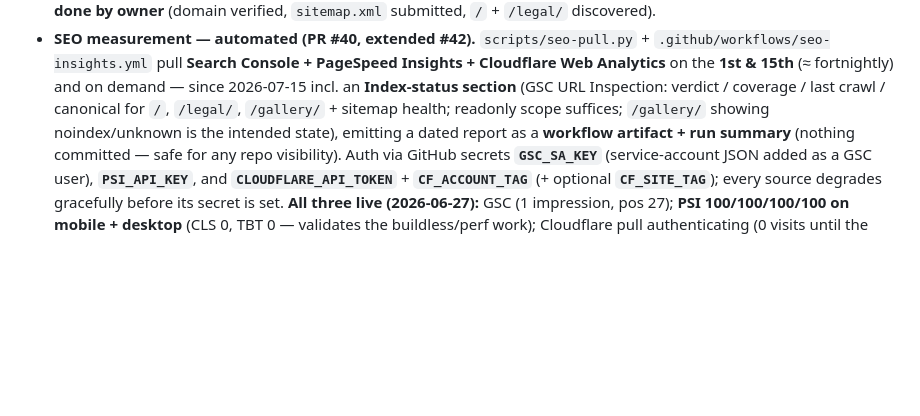
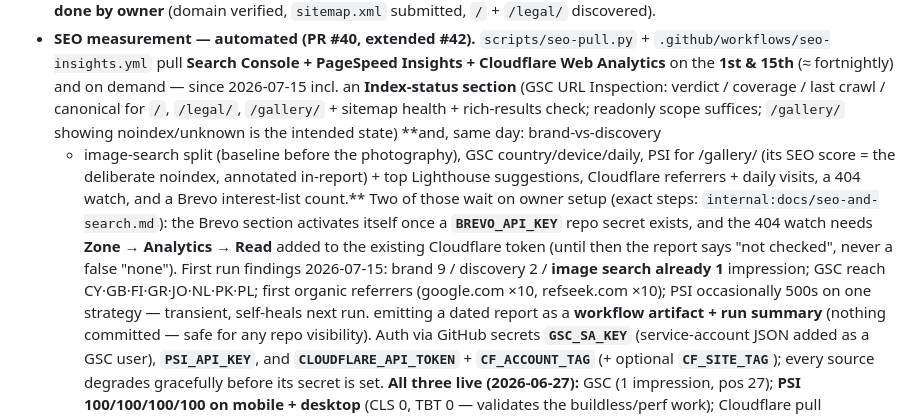
Before and after one commit to passion-droid/aethon, a Markdown page: CLAUDE.md, the part around the change. Drawn GitHub-style; blank space fills up the shorter version.

Commit message:
Docs: report extensions recorded (brand split, referrers, 404 watch, Brevo pre-wiring + owner setups)

```diff
--- a/CLAUDE.md
+++ b/CLAUDE.md
@@ -353,8 +353,18 @@ is allowed (the V&A / Six Senses corrective) — restraint, not coldness.
   `.github/workflows/seo-insights.yml` pull **Search Console + PageSpeed Insights + Cloudflare Web
   Analytics** on the **1st & 15th** (≈ fortnightly) and on demand — since 2026-07-15 incl. an
   **Index-status section** (GSC URL Inspection: verdict / coverage / last crawl / canonical for
-  `/`, `/legal/`, `/gallery/` + sitemap health; readonly scope suffices; `/gallery/` showing
-  noindex/unknown is the intended state), emitting a dated report as a
+  `/`, `/legal/`, `/gallery/` + sitemap health + rich-results check; readonly scope suffices;
+  `/gallery/` showing noindex/unknown is the intended state) **and, same day: brand-vs-discovery
+  + image-search split (baseline before the photography), GSC country/device/daily, PSI for
+  /gallery/ (its SEO score = the deliberate noindex, annotated in-report) + top Lighthouse
+  suggestions, Cloudflare referrers + daily visits, a 404 watch, and a Brevo interest-list
+  count.** Two of those wait on owner setup (exact steps: `internal:docs/seo-and-search.md`):
+  the Brevo section activates itself once a **`BREVO_API_KEY`** repo secret exists, and the 404
+  watch needs **Zone → Analytics → Read** added to the existing Cloudflare token (until then the
+  report says "not checked", never a false "none"). First run findings 2026-07-15: brand 9 /
+  discovery 2 / **image search already 1** impression; GSC reach CY·GB·FI·GR·JO·NL·PK·PL;
+  first organic referrers (google.com ×10, refseek.com ×10); PSI occasionally 500s on one
+  strategy — transient, self-heals next run. emitting a dated report as a
   **workflow artifact + run summary** (nothing committed — safe for any repo visibility). Auth via
   GitHub secrets **`GSC_SA_KEY`** (service-account JSON added as a GSC user), **`PSI_API_KEY`**, and
   **`CLOUDFLARE_API_TOKEN`** + **`CF_ACCOUNT_TAG`** (+ optional **`CF_SITE_TAG`**); every source
```
